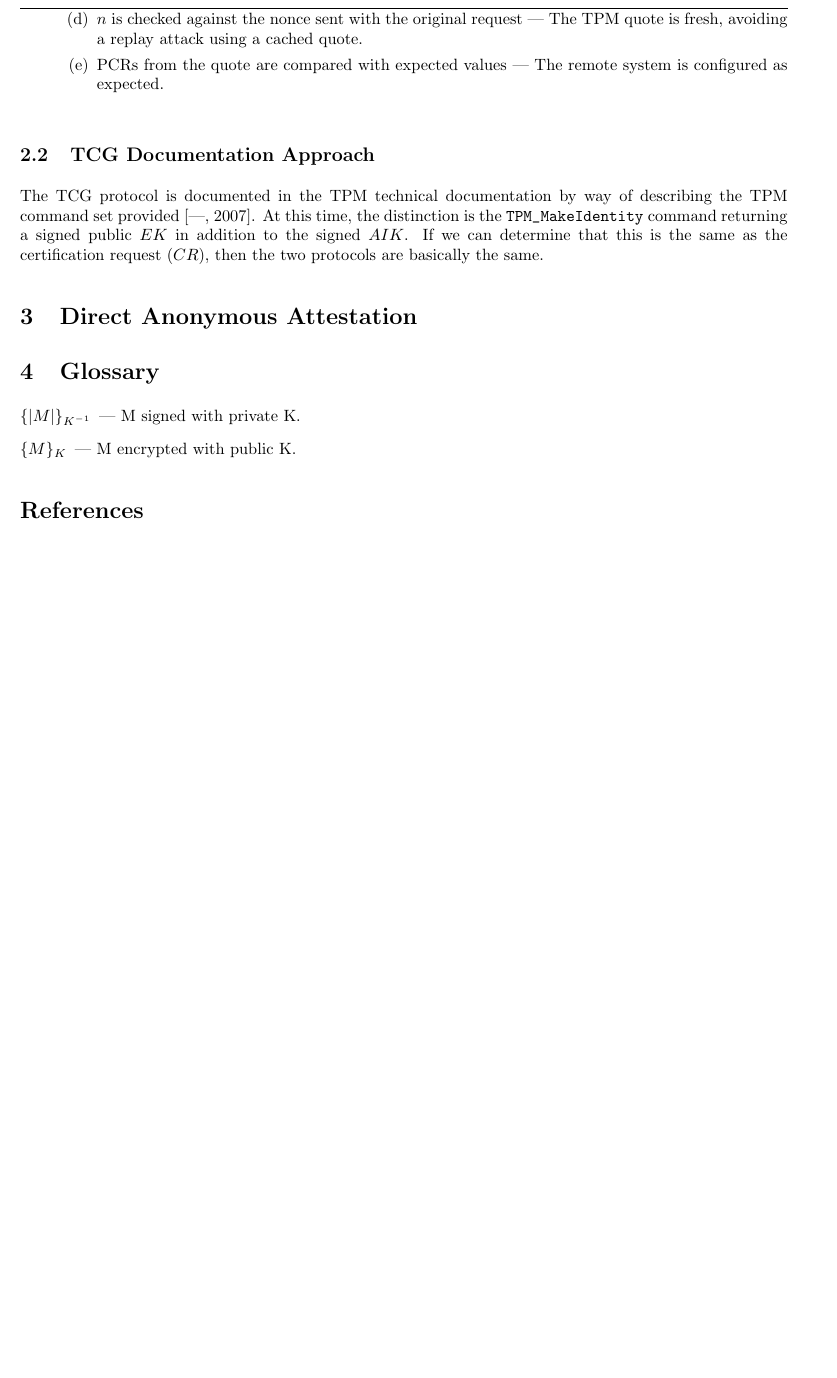
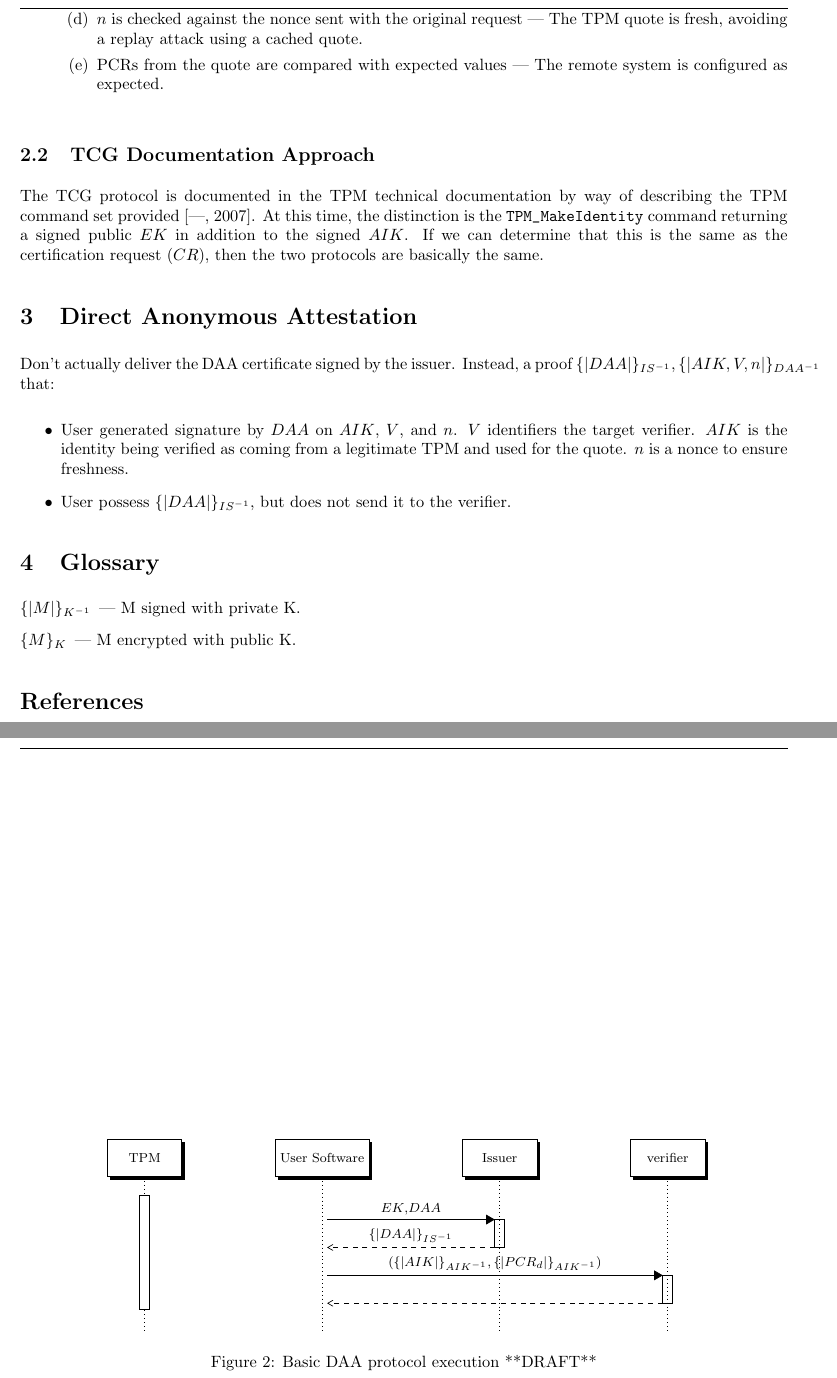
Before and after one commit to ku-sldg/verified-tpm12, a LaTeX paper (docs/attestation/attestation.tex): part of page 3 of 4 before the commit and two parts of pages 3 and 5 of 5 after it, the two joined at a grey line, cut so that both start at the same text, the shorter picture padded with empty space. Compiled offline with pdfLaTeX.

Commit message:
DAA outline
Initial sequence diagram for DAA protocol

```diff
--- a/docs/attestation/attestation.tex
+++ b/docs/attestation/attestation.tex
@@ -230,6 +230,38 @@ then the two protocols are basically the same.
 
 \nocite{---::TCG-TPM-Specifi,Ryan:09:Introduction-to}
 
+\begin{figure}
+  \centering
+  \begin{footnotesize}
+  \begin{sequencediagram}
+    \newthread[white]{tpm}{TPM}
+    \newinst[2]{user}{User Software}
+    \newinst[2]{issuer}{Issuer}
+    \newinst[2]{verifier}{verifier}
+    \begin{call}{user}{$\public{EK}$,$\public{DAA}$}{issuer}{$\sign{\public{DAA}}{IS}$}
+    \end{call}
+    \begin{call}{user}{$(\sign{\public{AIK}}{AIK},\sign{PCR_d}{AIK})$}{verifier}{}
+    \end{call}
+  \end{sequencediagram}
+  \end{footnotesize}
+  \caption{Basic DAA protocol execution **DRAFT**}
+  \label{fig:daa}
+\end{figure}
+
+Don't actually deliver the DAA certificate signed by the issuer.
+Instead, a proof
+$\sign{DAA}{IS},\sign{\public{AIK},\public{V},n}{DAA}$ that:
+
+\begin{itemize}
+\item User generated signature by $DAA$ on $AIK$, $V$, and
+  $n$.  $V$ identifiers the target verifier.  $AIK$ is the
+  identity being verified as coming from a legitimate TPM and used for
+  the quote.  $n$ is a nonce to ensure freshness.
+\item User possess $\sign{DAA}{IS}$, but does not send it to the
+  verifier.
+\end{itemize}
+
+
 \section{Glossary}
 
 \begin{description}
```
Also changed, not shown: docs/attestation/attestation.pdf.
